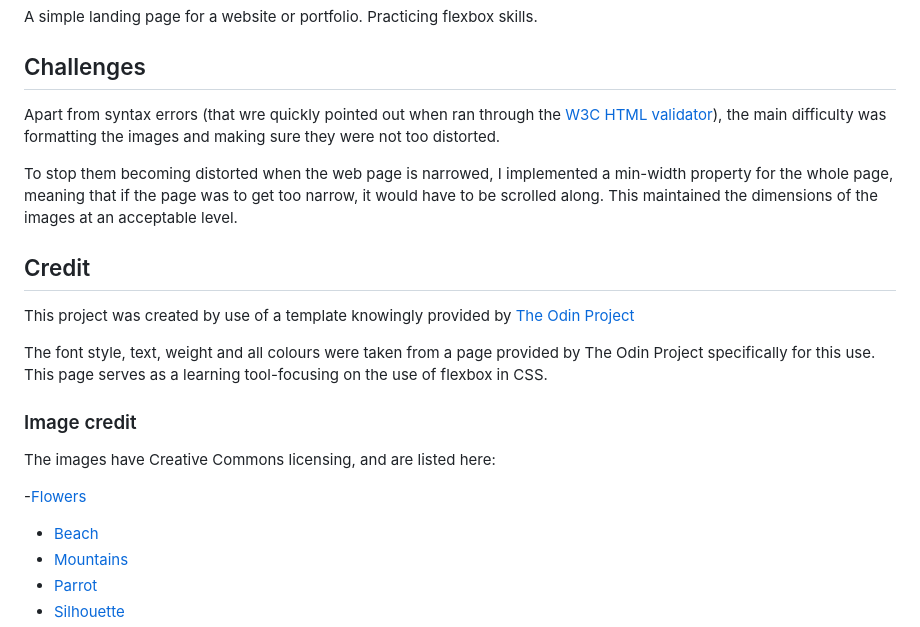
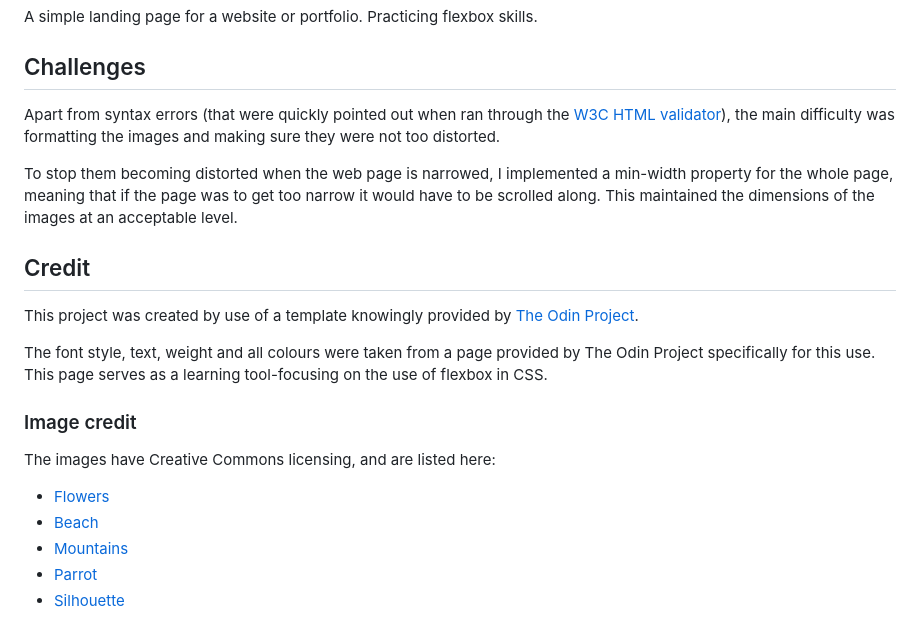
Before and after one commit to msmith693/landing-page, a Markdown page: README.md, the part around the change. GitHub-like rendering.

Commit message:
Fix spelling

```diff
--- a/README.md
+++ b/README.md
@@ -3,13 +3,13 @@ A simple landing page for a website or portfolio. Practicing flexbox skills.
 
 ## Challenges
 
-Apart from syntax errors (that wre quickly pointed out when ran through the [W3C HTML validator](https://validator.w3.org/)), the main difficulty was formatting the images and making sure they were not too distorted.
+Apart from syntax errors (that were quickly pointed out when ran through the [W3C HTML validator](https://validator.w3.org/)), the main difficulty was formatting the images and making sure they were not too distorted.
 
-To stop them becoming distorted when the web page is narrowed, I implemented a min-width property for the whole page, meaning that if the page was to get too narrow, it would have to be scrolled along. This maintained the dimensions of the images at an acceptable level.
+To stop them becoming distorted when the web page is narrowed, I implemented a min-width property for the whole page, meaning that if the page was to get too narrow it would have to be scrolled along. This maintained the dimensions of the images at an acceptable level.
 
 ## Credit
 
-This project was created by use of a template knowingly provided by [The Odin Project](https://www.theodinproject.com/lessons/foundations-landing-page)
+This project was created by use of a template knowingly provided by [The Odin Project](https://www.theodinproject.com/lessons/foundations-landing-page).
 
 The font style, text, weight and all colours were taken from a page provided by The Odin Project specifically for this use. This page serves as a learning tool-focusing on the use of flexbox in CSS.
 
@@ -17,7 +17,7 @@ The font style, text, weight and all colours were taken from a page provided by
 
 The images have Creative Commons licensing, and are listed here:
 
--[Flowers]( https://www.google.com/url?sa=i&url=https%3A%2F%2Ffreerangestock.com%2Fphotos%2F156279%2Fa-close-up-of-flowers.html&psig=AOvVaw3EpPPtwt1iMM6QuPRdMHyL&ust=1755050437682000&source=images&cd=vfe&opi=89978449&ved=0CBYQjRxqFwoTCOj17tqWhI8DFQAAAAAdAAAAABAL
+- [Flowers]( https://www.google.com/url?sa=i&url=https%3A%2F%2Ffreerangestock.com%2Fphotos%2F156279%2Fa-close-up-of-flowers.html&psig=AOvVaw3EpPPtwt1iMM6QuPRdMHyL&ust=1755050437682000&source=images&cd=vfe&opi=89978449&ved=0CBYQjRxqFwoTCOj17tqWhI8DFQAAAAAdAAAAABAL
 )
 - [Beach](https://www.google.com/url?sa=i&url=http%3A%2F%2Fwww.freeimageslive.co.uk%2Ffree_stock_image%2Fsunset-frees-jpg&psig=AOvVaw1EFO_Y0uT9F83g1_qDF09i&ust=1755050746267000&source=images&cd=vfe&opi=89978449&ved=0CBYQjRxqFwoTCKD-_NSXhI8DFQAAAAAdAAAAABAE
 )
```
